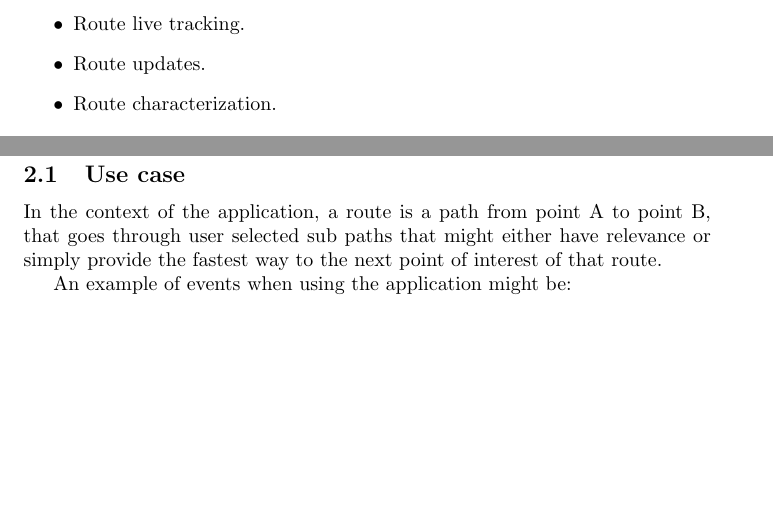
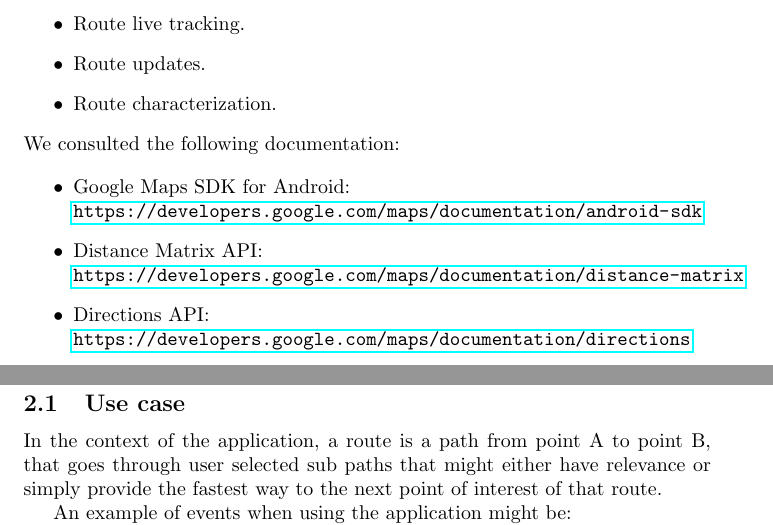
Before and after one commit to baltasarb/social-routing, a LaTeX document (proposta/proposal.tex): two parts of pages 1 and 2 of 4, joined at a grey line, cut so that both start at the same text, the shorter picture padded with empty space. Compiled offline with pdfLaTeX.

Commit message:
Add: Finalize proposal.

```diff
--- a/proposta/proposal.tex
+++ b/proposta/proposal.tex
@@ -4,9 +4,9 @@
 \usepackage{graphicx}
 
 \usepackage{float}
-\usepackage{rotating}
 
 \usepackage{adjustbox}
+\usepackage{hyperref}
 
 \graphicspath{ {./images/} }
 
@@ -54,6 +54,18 @@
             \item Route live tracking.
             \item Route updates.
             \item Route characterization.
+        \end{itemize}
+
+        \noindent
+        We consulted the following documentation:
+
+        \begin{itemize}
+            \item Google Maps SDK for Android:\\
+            \url{https://developers.google.com/maps/documentation/android-sdk}
+            \item Distance Matrix API:\\
+            \url{https://developers.google.com/maps/documentation/distance-matrix}
+            \item Directions API:\\
+            \url{https://developers.google.com/maps/documentation/directions}
         \end{itemize}
 
     \newpage
```
Also changed, not shown: proposta/proposal.pdf, 6 other files.
